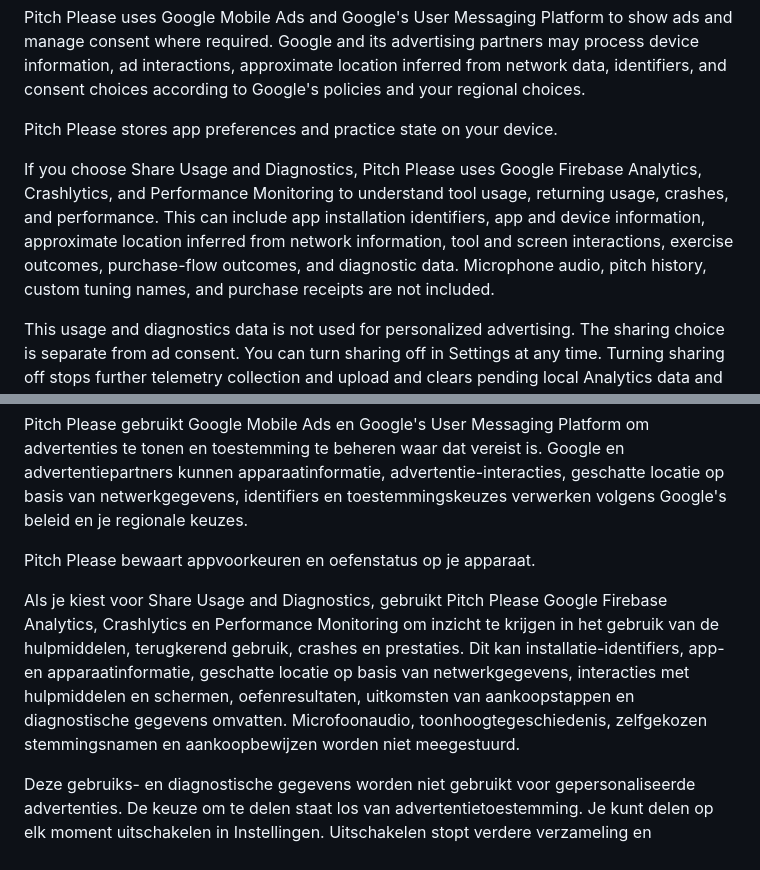
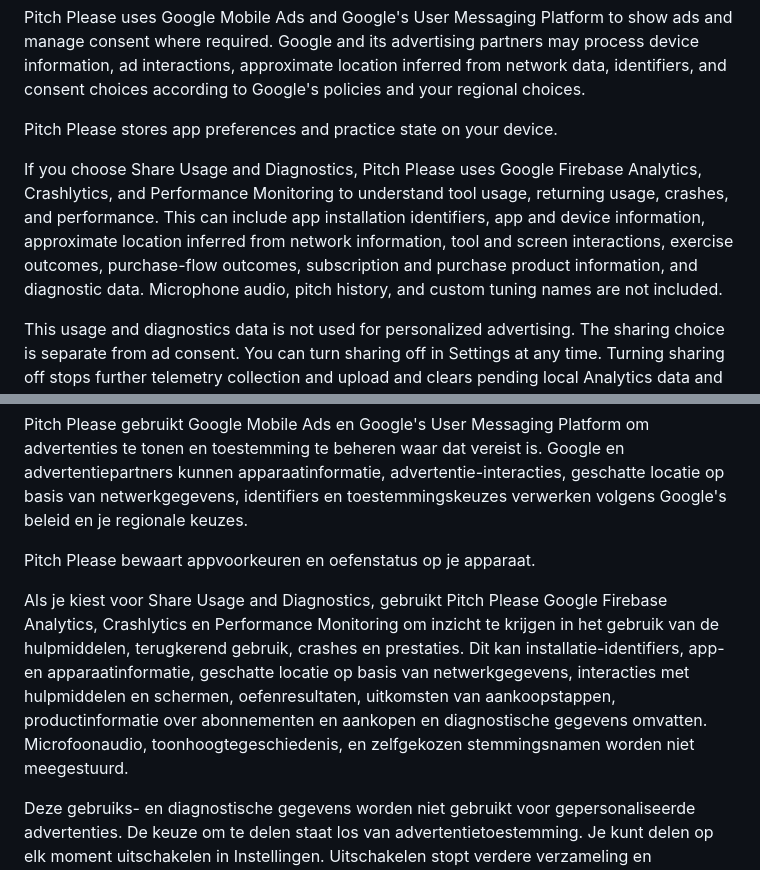
Before and after one commit to Samuwhale/Support, a Markdown page: privacy-policy.md, 2 parts joined by grey strips. Rendered like a GitHub page.

Commit message:
Describe Analytics purchase product information accurately

```diff
--- a/privacy-policy.md
+++ b/privacy-policy.md
@@ -28,7 +28,7 @@ Pitch Please uses Google Mobile Ads and Google's User Messaging Platform to show
 
 Pitch Please stores app preferences and practice state on your device.
 
-If you choose Share Usage and Diagnostics, Pitch Please uses Google Firebase Analytics, Crashlytics, and Performance Monitoring to understand tool usage, returning usage, crashes, and performance. This can include app installation identifiers, app and device information, approximate location inferred from network information, tool and screen interactions, exercise outcomes, purchase-flow outcomes, and diagnostic data. Microphone audio, pitch history, custom tuning names, and purchase receipts are not included.
+If you choose Share Usage and Diagnostics, Pitch Please uses Google Firebase Analytics, Crashlytics, and Performance Monitoring to understand tool usage, returning usage, crashes, and performance. This can include app installation identifiers, app and device information, approximate location inferred from network information, tool and screen interactions, exercise outcomes, purchase-flow outcomes, subscription and purchase product information, and diagnostic data. Microphone audio, pitch history, and custom tuning names are not included.
 
 This usage and diagnostics data is not used for personalized advertising. The sharing choice is separate from ad consent. You can turn sharing off in Settings at any time. Turning sharing off stops further telemetry collection and upload and clears pending local Analytics data and available unsent crash reports. It does not delete data already processed by Google. Installation identifiers measure returning usage within an app installation; they do not identify you by name or email.
 
@@ -106,7 +106,7 @@ Pitch Please gebruikt Google Mobile Ads en Google's User Messaging Platform om a
 
 Pitch Please bewaart appvoorkeuren en oefenstatus op je apparaat.
 
-Als je kiest voor Share Usage and Diagnostics, gebruikt Pitch Please Google Firebase Analytics, Crashlytics en Performance Monitoring om inzicht te krijgen in het gebruik van de hulpmiddelen, terugkerend gebruik, crashes en prestaties. Dit kan installatie-identifiers, app- en apparaatinformatie, geschatte locatie op basis van netwerkgegevens, interacties met hulpmiddelen en schermen, oefenresultaten, uitkomsten van aankoopstappen en diagnostische gegevens omvatten. Microfoonaudio, toonhoogtegeschiedenis, zelfgekozen stemmingsnamen en aankoopbewijzen worden niet meegestuurd.
+Als je kiest voor Share Usage and Diagnostics, gebruikt Pitch Please Google Firebase Analytics, Crashlytics en Performance Monitoring om inzicht te krijgen in het gebruik van de hulpmiddelen, terugkerend gebruik, crashes en prestaties. Dit kan installatie-identifiers, app- en apparaatinformatie, geschatte locatie op basis van netwerkgegevens, interacties met hulpmiddelen en schermen, oefenresultaten, uitkomsten van aankoopstappen, productinformatie over abonnementen en aankopen en diagnostische gegevens omvatten. Microfoonaudio, toonhoogtegeschiedenis, en zelfgekozen stemmingsnamen worden niet meegestuurd.
 
 Deze gebruiks- en diagnostische gegevens worden niet gebruikt voor gepersonaliseerde advertenties. De keuze om te delen staat los van advertentietoestemming. Je kunt delen op elk moment uitschakelen in Instellingen. Uitschakelen stopt verdere verzameling en verzending van telemetrie en wist wachtende lokale Analytics-gegevens en beschikbare niet-verzonden crashrapporten. Gegevens die Google al heeft verwerkt, worden daarmee niet verwijderd. Installatie-identifiers meten terugkerend gebruik binnen een app-installatie en identificeren je niet op basis van je naam of e-mailadres.
 
```
